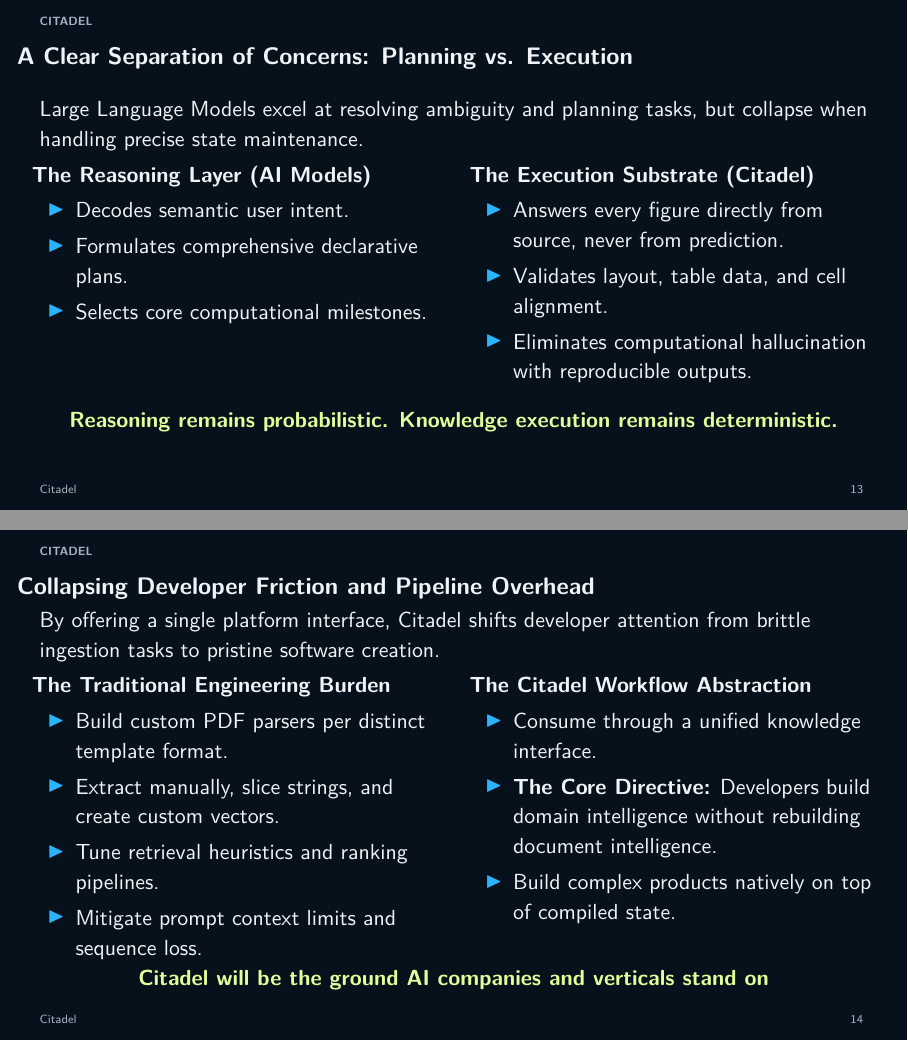
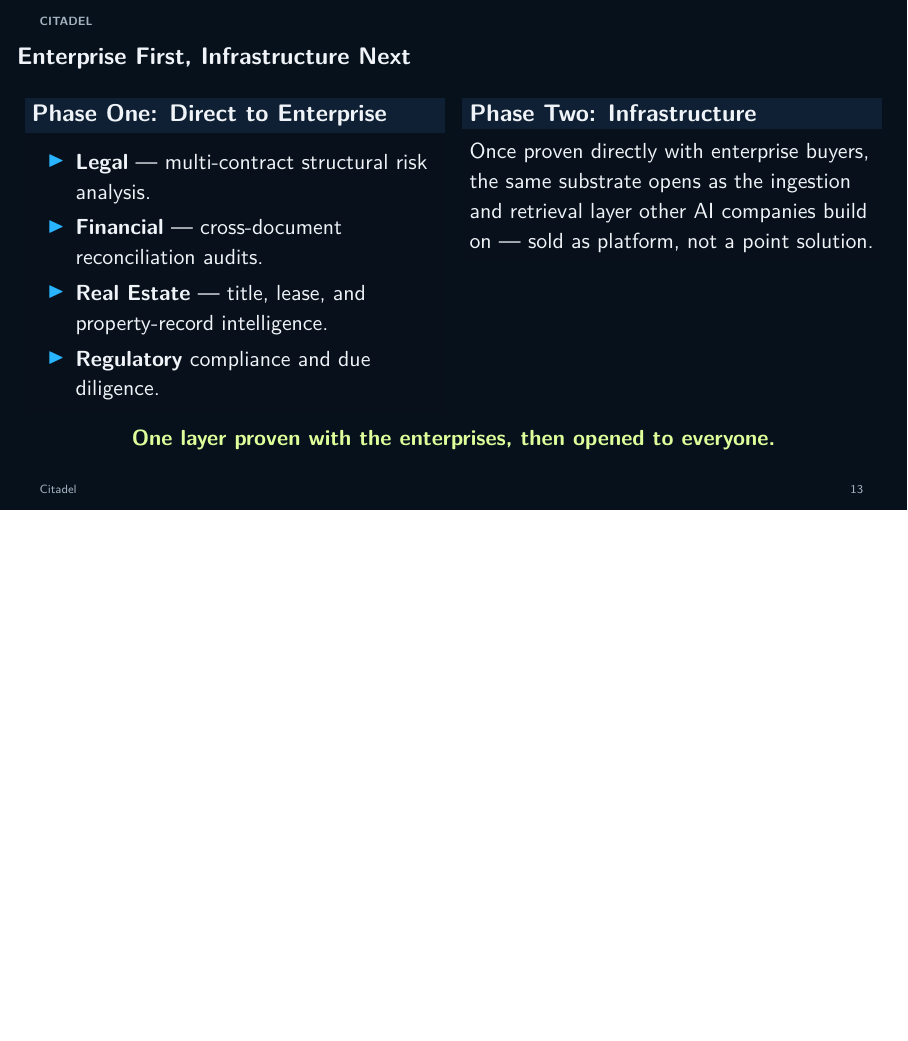
Before and after one commit to proafxin/citadel, LaTeX slides (docs/citadel.tex): pages 13 and 14 of 18 before the commit and page 13 of 16 after it, the two joined at a grey line, the shorter picture padded with empty space. Compiled offline with pdfLaTeX.

Commit message:
docs(citadel): remove execution-detail slide, sharpen platform value proposition, and fix bottleneck comparison artifact.

```diff
--- a/docs/citadel.tex
+++ b/docs/citadel.tex
@@ -368,62 +367,7 @@
 		\vfill
 	\end{frame}
 
-	% --- Slide 12: Planning vs Execution ---
-	\begin{frame}
-		\frametitle{A Clear Separation of Concerns: Planning vs. Execution}
-		Large Language Models excel at resolving ambiguity and planning tasks, but collapse when handling precise state maintenance.
-
-		\begin{columns}[T]
-			\column{0.49\textwidth}
-			\textbf{The Reasoning Layer (AI Models)}
-			\begin{itemize}
-				\item Decodes semantic user intent.
-				\item Formulates comprehensive declarative plans.
-				\item Selects core computational milestones.
-			\end{itemize}
-
-			\column{0.49\textwidth}
-			\textbf{The Execution Substrate (Citadel)}
-			\begin{itemize}
-				\item Answers every figure directly from source, never from prediction.
-				\item Validates layout, table data, and cell alignment.
-				\item Eliminates computational hallucination with reproducible outputs.
-			\end{itemize}
-		\end{columns}
-		\vfill
-		\centering
-		{\color{CitadelHighlight}\bfseries Reasoning remains probabilistic. Knowledge execution remains deterministic.}
-	\end{frame}
-
-	% --- Slide 13: Platform Thesis & Developer Bridge ---
-	\begin{frame}
-		\frametitle{Collapsing Developer Friction and Pipeline Overhead}
-		By offering a single platform interface, Citadel shifts developer attention from brittle ingestion tasks to pristine software creation.
-
-		\begin{columns}[T]
-			\column{0.49\textwidth}
-			\textbf{The Traditional Engineering Burden}
-			\begin{itemize}
-				\item Build custom PDF parsers per distinct template format.
-				\item Extract manually, slice strings, and create custom vectors.
-				\item Tune retrieval heuristics and ranking pipelines.
-				\item Mitigate prompt context limits and sequence loss.
-			\end{itemize}
-
-			\column{0.49\textwidth}
-			\textbf{The Citadel Workflow Abstraction}
-			\begin{itemize}
-				\item Consume through a unified knowledge interface.
-				\item \textbf{The Core Directive:} Developers build domain intelligence without rebuilding document intelligence.
-				\item Build complex products natively on top of compiled state.
-			\end{itemize}
-		\end{columns}
-		\vfill
-		\centering
-		{\color{CitadelHighlight}\bfseries Citadel will be the ground AI companies and verticals stand on}
-	\end{frame}
-
-	% --- Slide 14: Market Wedge & Sequenced GTM ---
+	% --- Slide 12: Market Wedge & Sequenced GTM ---
 	\begin{frame}
 		\frametitle{Enterprise First, Infrastructure Next}
 		\begin{columns}[T]
```
Also changed, not shown: docs/citadel.pdf, docs/citadel.tex (11 more changed lines).
